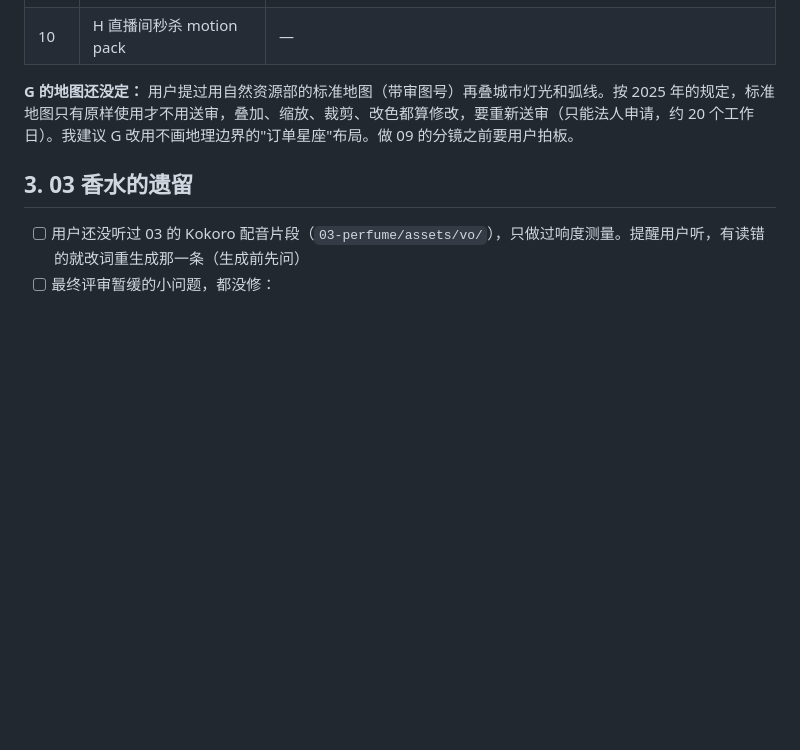
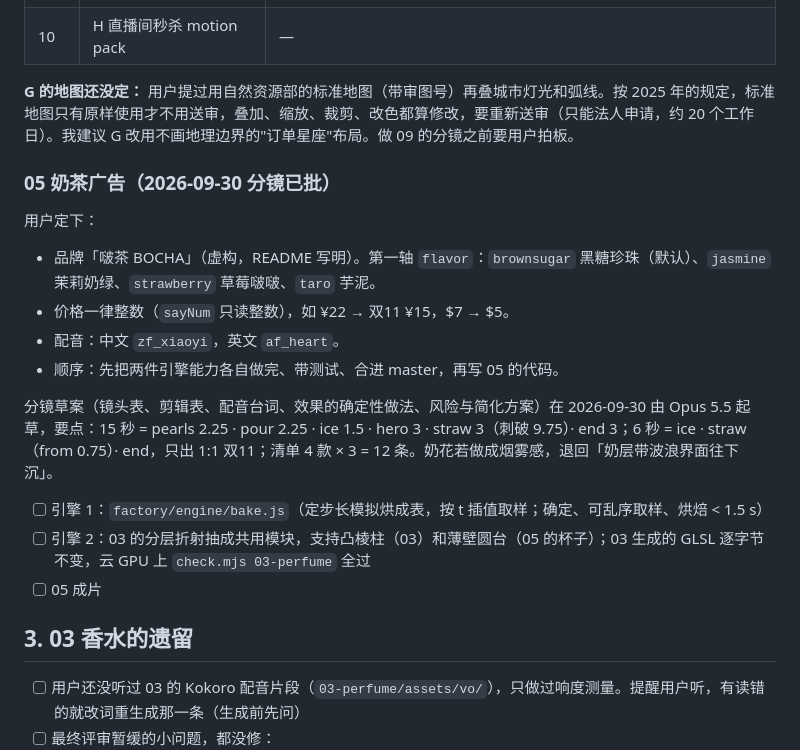
Before and after one commit to liangruibupt/beyond-text-frontier-model-showcase, a Markdown page: opus-5.5/TASKS.md, the part around the change. GitHub-like rendering; blank space fills up the shorter version.

Commit message:
05: 分镜已批，记下用户的决定 (#6)
- docs/specs/2026-09-30-05-bubble-tea-storyboard.md：Opus 5.5 起草、用户批过的分镜
  （镜头表、剪辑表、轴、配音台词、效果的确定性做法、引擎需求、风险与简化方案）。
- TASKS.md：品牌「啵茶 BOCHA」与四款口味、价格用整数、配音 zf_xiaoyi / af_heart，
  以及先做 bake.js 和共用折射模块、再写 05 的顺序。

Co-authored-by: kirocrew <kirocrew@rayforge.ai>
Co-authored-by: Claude Opus 5.5 <noreply@anthropic.com>

```diff
--- a/opus-5.5/TASKS.md
+++ b/opus-5.5/TASKS.md
@@ -73,6 +73,20 @@
 
 **G 的地图还没定：** 用户提过用自然资源部的标准地图（带审图号）再叠城市灯光和弧线。按 2025 年的规定，标准地图只有原样使用才不用送审，叠加、缩放、裁剪、改色都算修改，要重新送审（只能法人申请，约 20 个工作日）。我建议 G 改用不画地理边界的"订单星座"布局。做 09 的分镜之前要用户拍板。
 
+### 05 奶茶广告（2026-09-30 分镜已批）
+
+用户定下：
+- 品牌「啵茶 BOCHA」（虚构，README 写明）。第一轴 `flavor`：`brownsugar` 黑糖珍珠（默认）、`jasmine` 茉莉奶绿、`strawberry` 草莓啵啵、`taro` 芋泥。
+- 价格一律整数（`sayNum` 只读整数），如 ¥22 → 双11 ¥15，$7 → $5。
+- 配音：中文 `zf_xiaoyi`，英文 `af_heart`。
+- 顺序：先把两件引擎能力各自做完、带测试、合进 master，再写 05 的代码。
+
+分镜草案（镜头表、剪辑表、配音台词、效果的确定性做法、风险与简化方案）在 2026-09-30 由 Opus 5.5 起草，要点：15 秒 = pearls 2.25 · pour 2.25 · ice 1.5 · hero 3 · straw 3（刺破 9.75）· end 3；6 秒 = ice · straw（from 0.75）· end，只出 1:1 双11；清单 4 款 × 3 = 12 条。奶花若做成烟雾感，退回「奶层带波浪界面往下沉」。
+
+- [ ] 引擎 1：`factory/engine/bake.js`（定步长模拟烘成表，按 t 插值取样；确定、可乱序取样、烘焙 < 1.5 s）
+- [ ] 引擎 2：03 的分层折射抽成共用模块，支持凸棱柱（03）和薄壁圆台（05 的杯子）；03 生成的 GLSL 逐字节不变，云 GPU 上 `check.mjs 03-perfume` 全过
+- [ ] 05 成片
+
 ## 3. 03 香水的遗留
 
 - [ ] 用户还没听过 03 的 Kokoro 配音片段（`03-perfume/assets/vo/`），只做过响度测量。提醒用户听，有读错的就改词重生成那一条（生成前先问）
```
Also changed, not shown: 1 other file.
